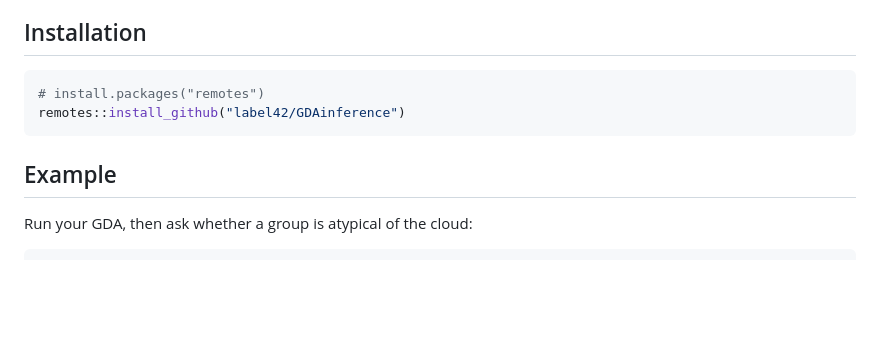
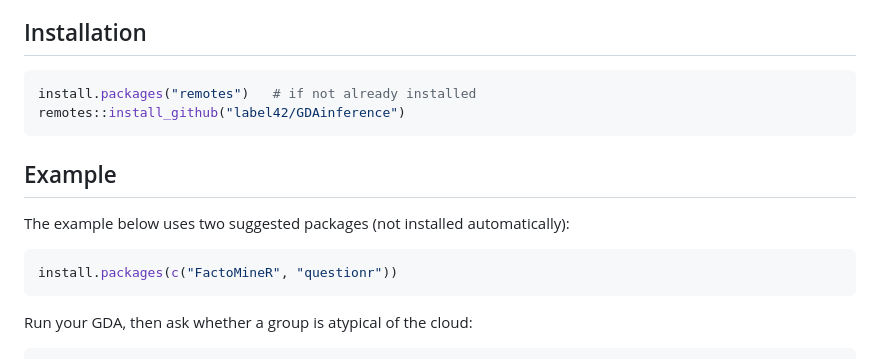
Before and after one commit to label42/GDAinference, a Markdown page: README.md, the part around one of its changes. Drawn GitHub-style; blank space fills up the shorter version.

Commit message:
README: link pkgdown site, clarify install steps for example
Feedback from Remi: the pkgdown site was unreachable from GitHub, and
running the README example required discovering remotes, FactoMineR and
questionr one error at a time. Add a documentation link at the top,
uncomment the remotes install line, and list the suggested packages the
example needs.

Co-Authored-By: Claude Fable 5 <noreply@anthropic.com>

````diff
--- a/README.md
+++ b/README.md
@@ -55,11 +57,17 @@ can extract the principal coordinates yourself and pass them as a matrix.
 ## Installation
 
 ```r
-# install.packages("remotes")
+install.packages("remotes")   # if not already installed
 remotes::install_github("label42/GDAinference")
 ```
 
 ## Example
+
+The example below uses two suggested packages (not installed automatically):
+
+```r
+install.packages(c("FactoMineR", "questionr"))
+```
 
 Run your GDA, then ask whether a group is atypical of the cloud:
 
````
Also changed, not shown: other parts of README.md (+2 -0 lines).
